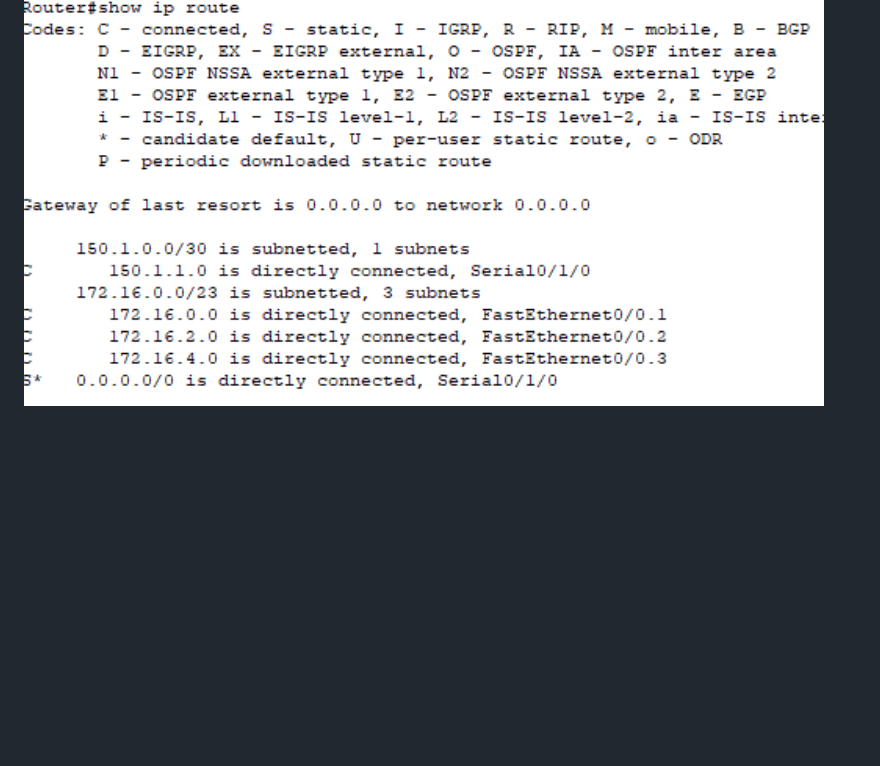
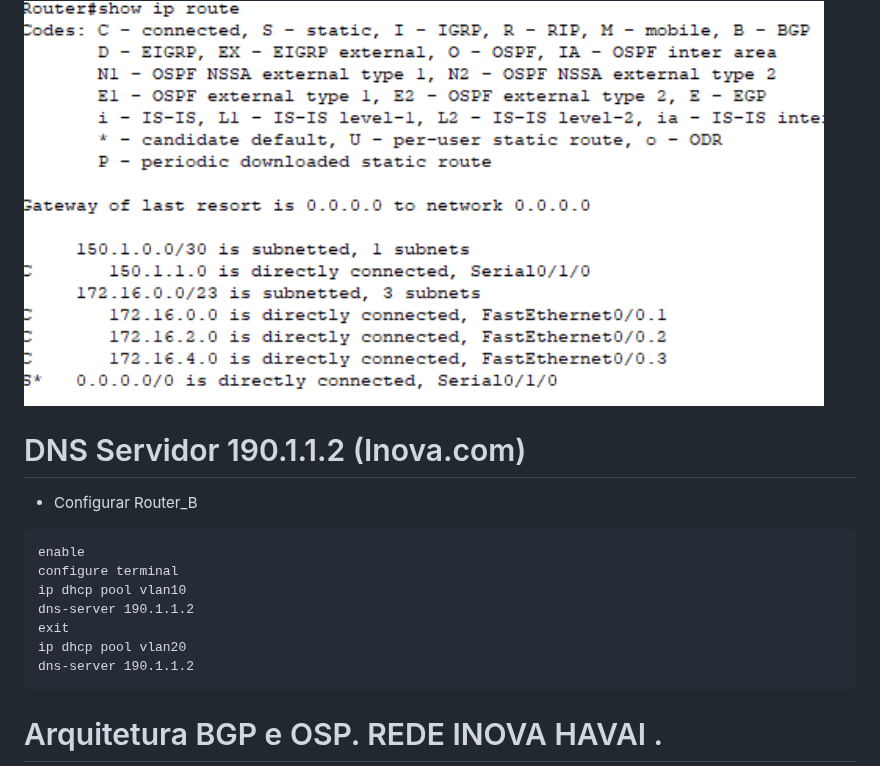
Before and after one commit to BrunoSantos88/Desenvolve-Security, a Markdown page: redes_semana_5-6-7/README.md, the part around the change. Rendered like a GitHub page; blank space fills up the shorter version.

`````diff
--- a/redes_semana_5-6-7/README.md
+++ b/redes_semana_5-6-7/README.md
@@ -395,3 +395,20 @@ default-information originate
   ip route 0.0.0.0 0.0.0.0 serial 0/1/0
 ````
 <img src="show ip router router_b.png" alt="Alt Text" width="800">
+
+# DNS Servidor 190.1.1.2 (Inova.com) </p>
+- Configurar Router_B
+````
+enable
+configure terminal
+ip dhcp pool vlan10
+dns-server 190.1.1.2
+exit
+ip dhcp pool vlan20
+dns-server 190.1.1.2
+````
+
+
+
+
+# Arquitetura BGP e OSP. REDE INOVA HAVAI .
`````
